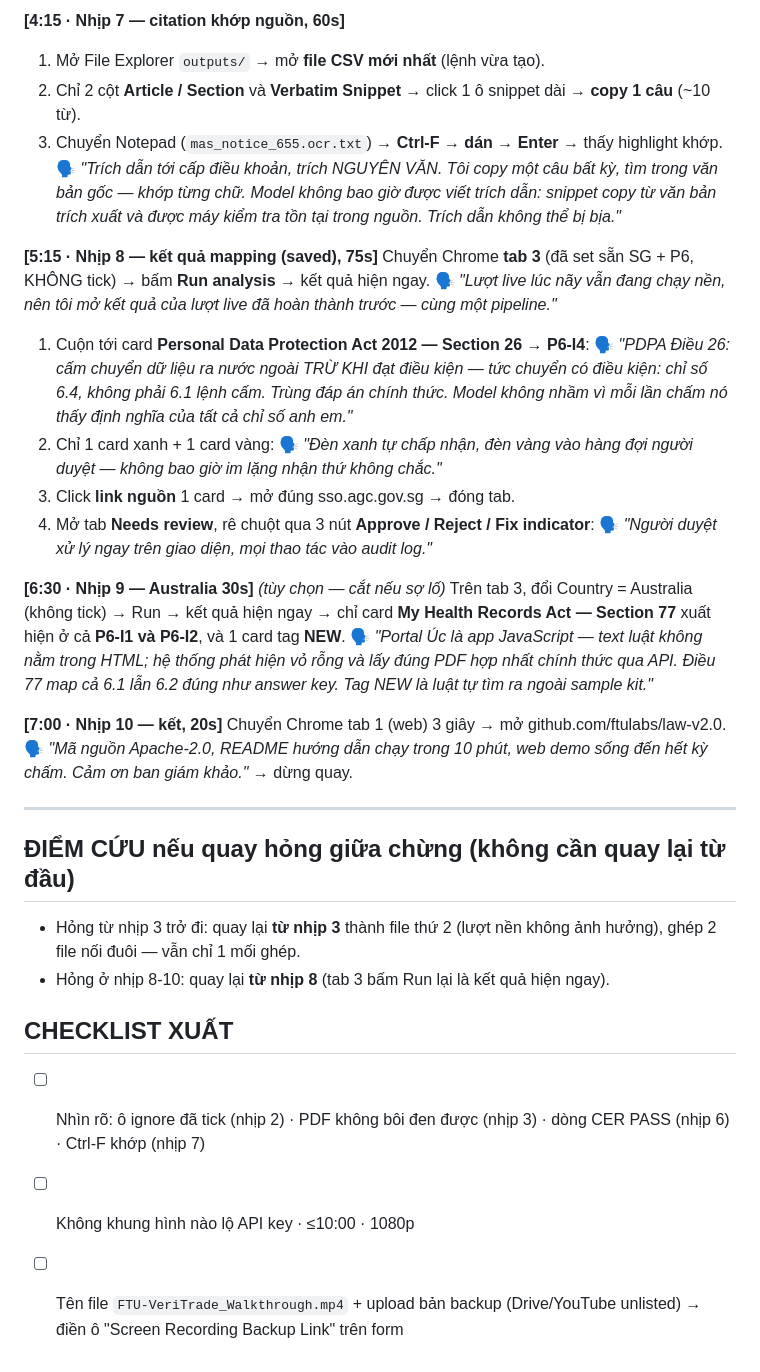
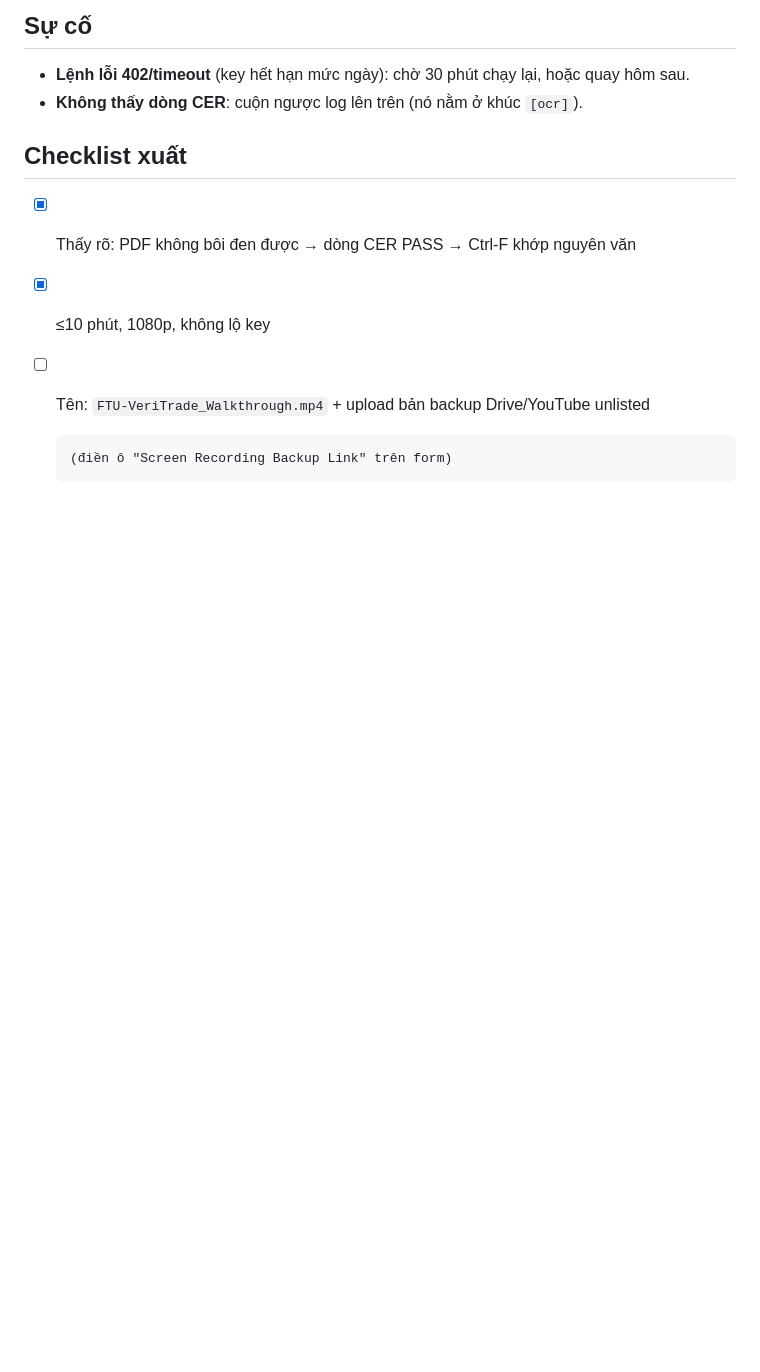
Before and after one commit to ftulabs/law-v2.0, a Markdown page: docs/video-script.md, the part around one of its changes. GitHub-like rendering; blank space fills up the shorter version.

````diff
--- a/docs/video-script.md
+++ b/docs/video-script.md
@@ -79,50 +40,16 @@ Chuyển terminal. Lúc này log đã có (hoặc sắp có) dòng **CER**. Cu
 
-**[4:15 · Nhịp 7 — citation khớp nguồn, 60s]**
-1. Mở File Explorer `outputs/` → mở **file CSV mới nhất** (lệnh vừa tạo).
-2. Chỉ 2 cột **Article / Section** và **Verbatim Snippet** → click 1 ô snippet dài →
-   **copy 1 câu** (~10 từ).
-3. Chuyển Notepad (`mas_notice_655.ocr.txt`) → **Ctrl-F → dán → Enter** → thấy highlight khớp.
-🗣 *"Trích dẫn tới cấp điều khoản, trích NGUYÊN VĂN. Tôi copy một câu bất kỳ, tìm trong văn
-bản gốc — khớp từng chữ. Model không bao giờ được viết trích dẫn: snippet copy từ văn bản
-trích xuất và được máy kiểm tra tồn tại trong nguồn. Trích dẫn không thể bị bịa."*
+## Sự cố
 
-**[5:15 · Nhịp 8 — kết quả mapping (saved), 75s]**
-Chuyển Chrome **tab 3** (đã set sẵn SG + P6, KHÔNG tick) → bấm **Run analysis** → kết quả
-hiện ngay.
-🗣 *"Lượt live lúc nãy vẫn đang chạy nền, nên tôi mở kết quả của lượt live đã hoàn thành
-trước — cùng một pipeline."*
-1. Cuộn tới card **Personal Data Protection Act 2012 — Section 26 → P6-I4**:
-   🗣 *"PDPA Điều 26: cấm chuyển dữ liệu ra nước ngoài TRỪ KHI đạt điều kiện — tức chuyển có
-   điều kiện: chỉ số 6.4, không phải 6.1 lệnh cấm. Trùng đáp án chính thức. Model không nhầm
-   vì mỗi lần chấm nó thấy định nghĩa của tất cả chỉ số anh em."*
-2. Chỉ 1 card xanh + 1 card vàng: 🗣 *"Đèn xanh tự chấp nhận, đèn vàng vào hàng đợi người
-   duyệt — không bao giờ im lặng nhận thứ không chắc."*
-3. Click **link nguồn** 1 card → mở đúng sso.agc.gov.sg → đóng tab.
-4. Mở tab **Needs review**, rê chuột qua 3 nút **Approve / Reject / Fix indicator**:
-   🗣 *"Người duyệt xử lý ngay trên giao diện, mọi thao tác vào audit log."*
+- **Lệnh lỗi 402/timeout** (key hết hạn mức ngày): chờ 30 phút chạy lại, hoặc quay hôm sau.
+- **Không thấy dòng CER**: cuộn ngược log lên trên (nó nằm ở khúc `[ocr]`).
 
-**[6:30 · Nhịp 9 — Australia 30s]** *(tùy chọn — cắt nếu sợ lố)*
-Trên tab 3, đổi Country = Australia (không tick) → Run → kết quả hiện ngay → chỉ card
-**My Health Records Act — Section 77** xuất hiện ở cả **P6-I1 và P6-I2**, và 1 card tag **NEW**.
-🗣 *"Portal Úc là app JavaScript — text luật không nằm trong HTML; hệ thống phát hiện vỏ rỗng
-và lấy đúng PDF hợp nhất chính thức qua API. Điều 77 map cả 6.1 lẫn 6.2 đúng như answer key.
-Tag NEW là luật tự tìm ra ngoài sample kit."*
 
-**[7:00 · Nhịp 10 — kết, 20s]**
-Chuyển Chrome tab 1 (web) 3 giây → mở github.com/ftulabs/law-v2.0.
-🗣 *"Mã nguồn Apache-2.0, README hướng dẫn chạy trong 10 phút, web demo sống đến hết kỳ chấm.
-Cảm ơn ban giám khảo."* → dừng quay.
 
----
+## Checklist xuất
 
-## ĐIỂM CỨU nếu quay hỏng giữa chừng (không cần quay lại từ đầu)
-- Hỏng từ nhịp 3 trở đi: quay lại **từ nhịp 3** thành file thứ 2 (lượt nền không ảnh hưởng),
-  ghép 2 file nối đuôi — vẫn chỉ 1 mối ghép.
-- Hỏng ở nhịp 8-10: quay lại **từ nhịp 8** (tab 3 bấm Run lại là kết quả hiện ngay).
-
-## CHECKLIST XUẤT
-- [ ] Nhìn rõ: ô ignore đã tick (nhịp 2) · PDF không bôi đen được (nhịp 3) · dòng CER PASS
-  (nhịp 6) · Ctrl-F khớp (nhịp 7)
-- [ ] Không khung hình nào lộ API key · ≤10:00 · 1080p
-- [ ] Tên file `FTU-VeriTrade_Walkthrough.mp4` + upload bản backup (Drive/YouTube unlisted)
-  → điền ô "Screen Recording Backup Link" trên form
+- [x] Thấy rõ: PDF không bôi đen được → dòng CER PASS → Ctrl-F khớp nguyên văn
+- [x] ≤10 phút, 1080p, không lộ key
+- [ ] Tên: `FTU-VeriTrade_Walkthrough.mp4` + upload bản backup Drive/YouTube unlisted
+  ```
+  (điền ô "Screen Recording Backup Link" trên form)
+  ```
````
Also changed, not shown: other parts of docs/video-script.md (+27 -66 lines).
